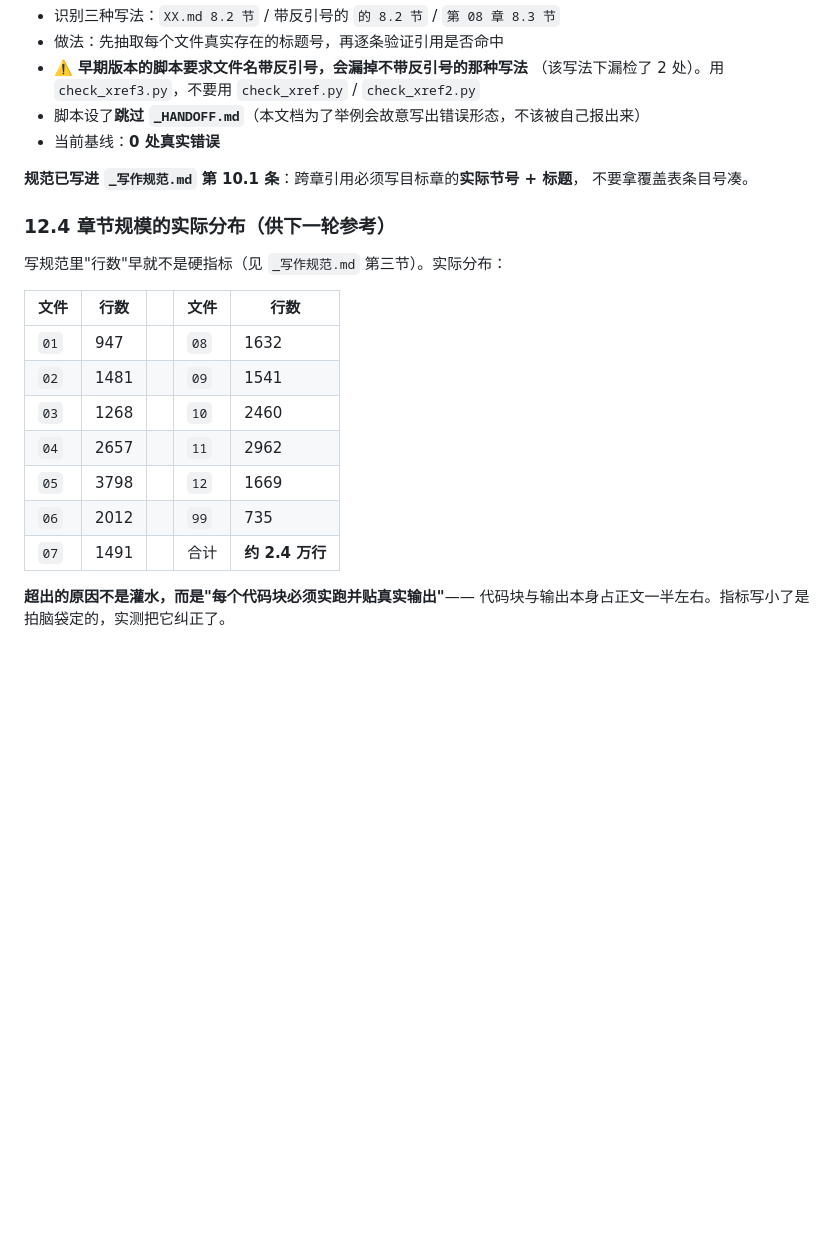
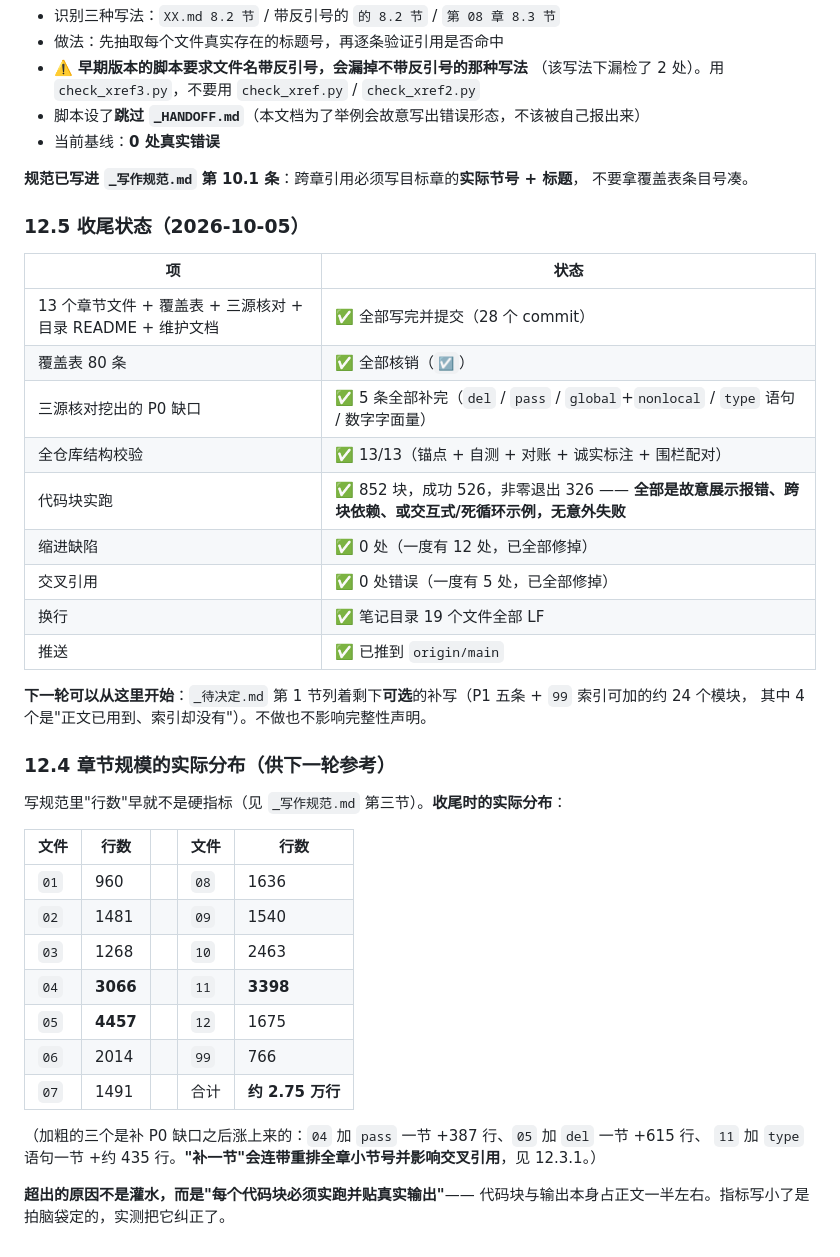
Before and after one commit to Thalya4138/wenyuwang1, a Markdown page: note_maintained_by_myself/_HANDOFF.md, the part around the change. Rendered like a GitHub page; blank space fills up the shorter version.

Commit message:
笔记：交接文件补收尾状态与更新后的章节规模
新增 12.5 收尾状态表（覆盖表 80 条核销、P0 五条补完、852 块实跑结论、缩进与交叉引用缺陷已清零、已推送）；恢复并更新 12.4 的章节行数（补写后 04/05/11 分别涨到 3066/4457/3398，全目录约 2.75 万行）。

```diff
--- a/note_maintained_by_myself/_HANDOFF.md
+++ b/note_maintained_by_myself/_HANDOFF.md
@@ -302,19 +302,39 @@ python .\tmp\check_parallel.py          # 并行版，8 线程、25s/块超时
 **规范已写进 `_写作规范.md` 第 10.1 条**：跨章引用必须写目标章的**实际节号 + 标题**，
 不要拿覆盖表条目号凑。
 
+### 12.5 收尾状态（2026-10-05）
+
+| 项 | 状态 |
+|---|---|
+| 13 个章节文件 + 覆盖表 + 三源核对 + 目录 README + 维护文档 | ✅ 全部写完并提交（28 个 commit） |
+| 覆盖表 80 条 | ✅ 全部核销（`☑`） |
+| 三源核对挖出的 P0 缺口 | ✅ 5 条全部补完（`del` / `pass` / `global`+`nonlocal` / `type` 语句 / 数字字面量） |
+| 全仓库结构校验 | ✅ 13/13（锚点 + 自测 + 对账 + 诚实标注 + 围栏配对） |
+| 代码块实跑 | ✅ 852 块，成功 526，非零退出 326 —— **全部是故意展示报错、跨块依赖、或交互式/死循环示例，无意外失败** |
+| 缩进缺陷 | ✅ 0 处（一度有 12 处，已全部修掉） |
+| 交叉引用 | ✅ 0 处错误（一度有 5 处，已全部修掉） |
+| 换行 | ✅ 笔记目录 19 个文件全部 LF |
+| 推送 | ✅ 已推到 `origin/main` |
+
+**下一轮可以从这里开始**：`_待决定.md` 第 1 节列着剩下**可选**的补写（P1 五条 + `99` 索引可加的约 24 个模块，
+其中 4 个是"正文已用到、索引却没有"）。不做也不影响完整性声明。
+
 ### 12.4 章节规模的实际分布（供下一轮参考）
 
-写规范里"行数"早就不是硬指标（见 `_写作规范.md` 第三节）。实际分布：
+写规范里"行数"早就不是硬指标（见 `_写作规范.md` 第三节）。**收尾时的实际分布**：
 
 | 文件 | 行数 | | 文件 | 行数 |
 |---|---|---|---|---|
-| `01` | 947 | | `08` | 1632 |
-| `02` | 1481 | | `09` | 1541 |
-| `03` | 1268 | | `10` | 2460 |
-| `04` | 2657 | | `11` | 2962 |
-| `05` | 3798 | | `12` | 1669 |
-| `06` | 2012 | | `99` | 735 |
-| `07` | 1491 | | 合计 | **约 2.4 万行** |
+| `01` | 960 | | `08` | 1636 |
+| `02` | 1481 | | `09` | 1540 |
+| `03` | 1268 | | `10` | 2463 |
+| `04` | **3066** | | `11` | **3398** |
+| `05` | **4457** | | `12` | 1675 |
+| `06` | 2014 | | `99` | 766 |
+| `07` | 1491 | | 合计 | **约 2.75 万行** |
+
+（加粗的三个是补 P0 缺口之后涨上来的：`04` 加 `pass` 一节 +387 行、`05` 加 `del` 一节 +615 行、
+`11` 加 `type` 语句一节 +约 435 行。**"补一节"会连带重排全章小节号并影响交叉引用**，见 12.3.1。）
 
 **超出的原因不是灌水，而是"每个代码块必须实跑并贴真实输出"**——
 代码块与输出本身占正文一半左右。指标写小了是拍脑袋定的，实测把它纠正了。
```
